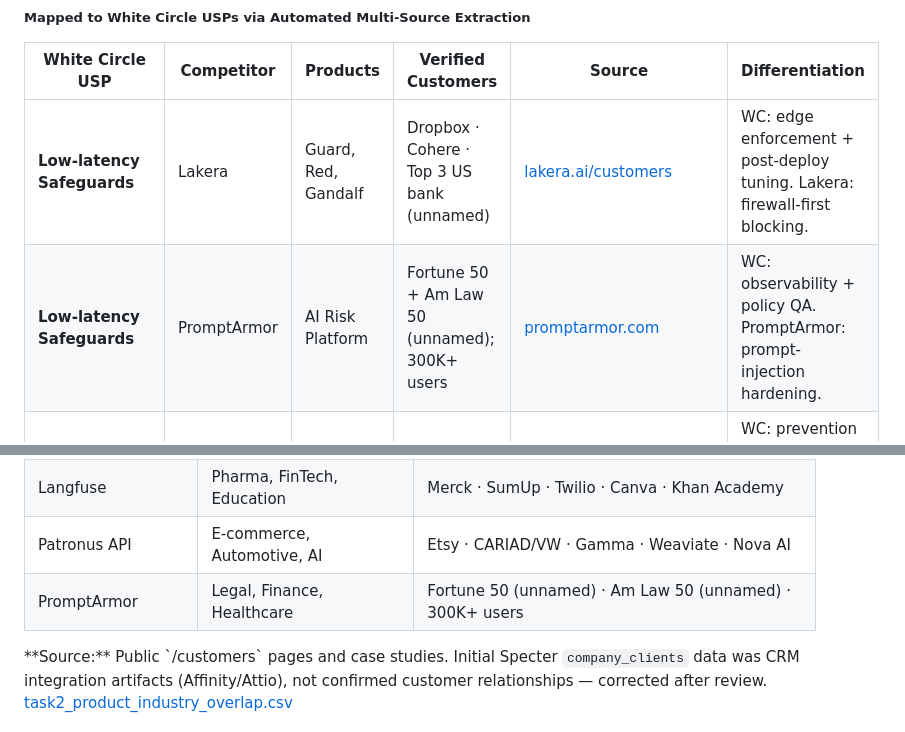
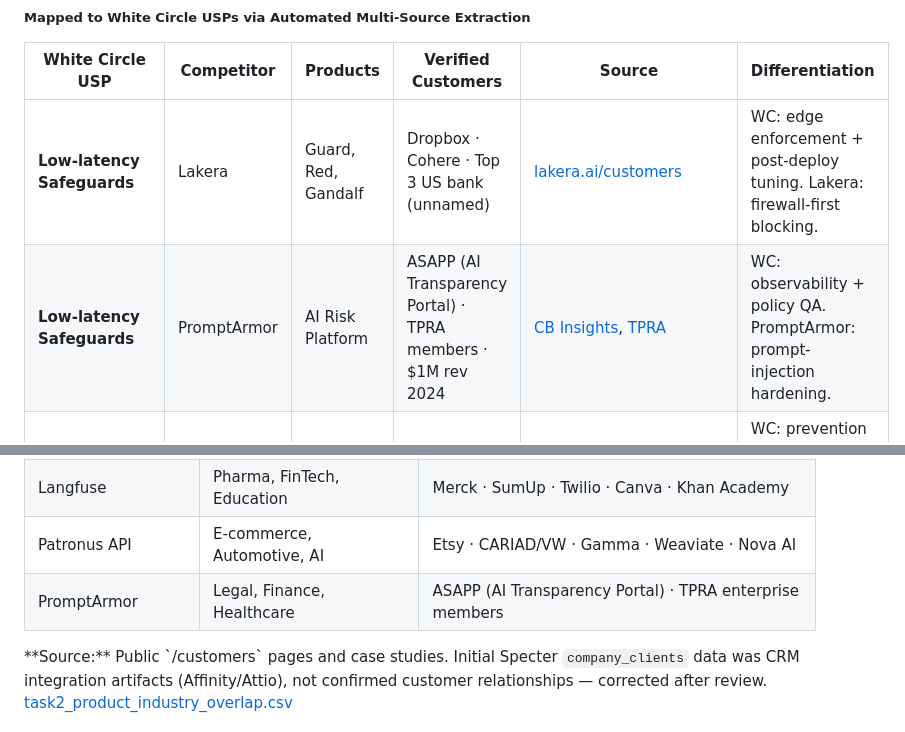
Before and after one commit to frankterpo/mermaidchart_prezi, a Markdown page: presentation/white_circle_prezi.md, 2 parts joined by grey strips. Rendered like a GitHub page.

Commit message:
Fix PromptArmor customers with Cala-verified data
- ASAPP (AI Transparency Portal partnership) confirmed via Cala
- TPRA enterprise members (discount program)
- $1M revenue in 2024 (CB Insights)
- Replaces vague "Fortune 50 unnamed" claims

Co-authored-by: Cursor <cursoragent@cursor.com>

```diff
--- a/presentation/white_circle_prezi.md
+++ b/presentation/white_circle_prezi.md
@@ -235,7 +235,7 @@ $$
 | White Circle USP | Competitor | Products | Verified Customers | Source | Differentiation |
 |---|---|---|---|---|---|
 | **Low-latency Safeguards** | Lakera | Guard, Red, Gandalf | Dropbox · Cohere · Top 3 US bank (unnamed) | [lakera.ai/customers](https://lakera.ai/customers) | WC: edge enforcement + post-deploy tuning. Lakera: firewall-first blocking. |
-| **Low-latency Safeguards** | PromptArmor | AI Risk Platform | Fortune 50 + Am Law 50 (unnamed); 300K+ users | [promptarmor.com](https://promptarmor.com) | WC: observability + policy QA. PromptArmor: prompt-injection hardening. |
+| **Low-latency Safeguards** | PromptArmor | AI Risk Platform | ASAPP (AI Transparency Portal) · TPRA members · $1M rev 2024 | [CB Insights](https://www.cbinsights.com/company/promptarmor/financials), [TPRA](https://www.tprassociation.org/vendor-profiles/promptarmor) | WC: observability + policy QA. PromptArmor: prompt-injection hardening. |
 | **Observability** | Helicone | Helicone | Sunrun · DeepAI (65% cost ↓) · Brand.dev | [helicone.ai/customers](https://helicone.ai/customers) | WC: prevention + policy enforcement. Helicone: telemetry + cost observability. |
 | **Observability** | Langfuse | Langfuse | Merck (80+ AI teams) · SumUp (4M merchants) · Twilio | [langfuse.com/customers](https://langfuse.com/customers) | WC: runtime blocking. Langfuse: tracing + developer analytics. |
 | **Eval / Stress-test** | Braintrust | Braintrust | Zapier (25% accuracy ↑) · Notion (10x resolution) · Coursera · Dropbox | [braintrust.dev/customers](https://braintrust.dev/customers) | WC: runtime guardrails + eval. Braintrust: pre-production eval workflows. |
@@ -284,7 +284,7 @@ quadrantChart
 | Lakera Guard | Software, Finance, Enterprise | Dropbox · Cohere · Fortune 500 EdTech (unnamed) |
 | Langfuse | Pharma, FinTech, Education | Merck · SumUp · Twilio · Canva · Khan Academy |
 | Patronus API | E-commerce, Automotive, AI | Etsy · CARIAD/VW · Gamma · Weaviate · Nova AI |
-| PromptArmor | Legal, Finance, Healthcare | Fortune 50 (unnamed) · Am Law 50 (unnamed) · 300K+ users |
+| PromptArmor | Legal, Finance, Healthcare | ASAPP (AI Transparency Portal) · TPRA enterprise members |
 <!-- .element: class="small-table" -->
 
 <div class="callout text-left">
```
